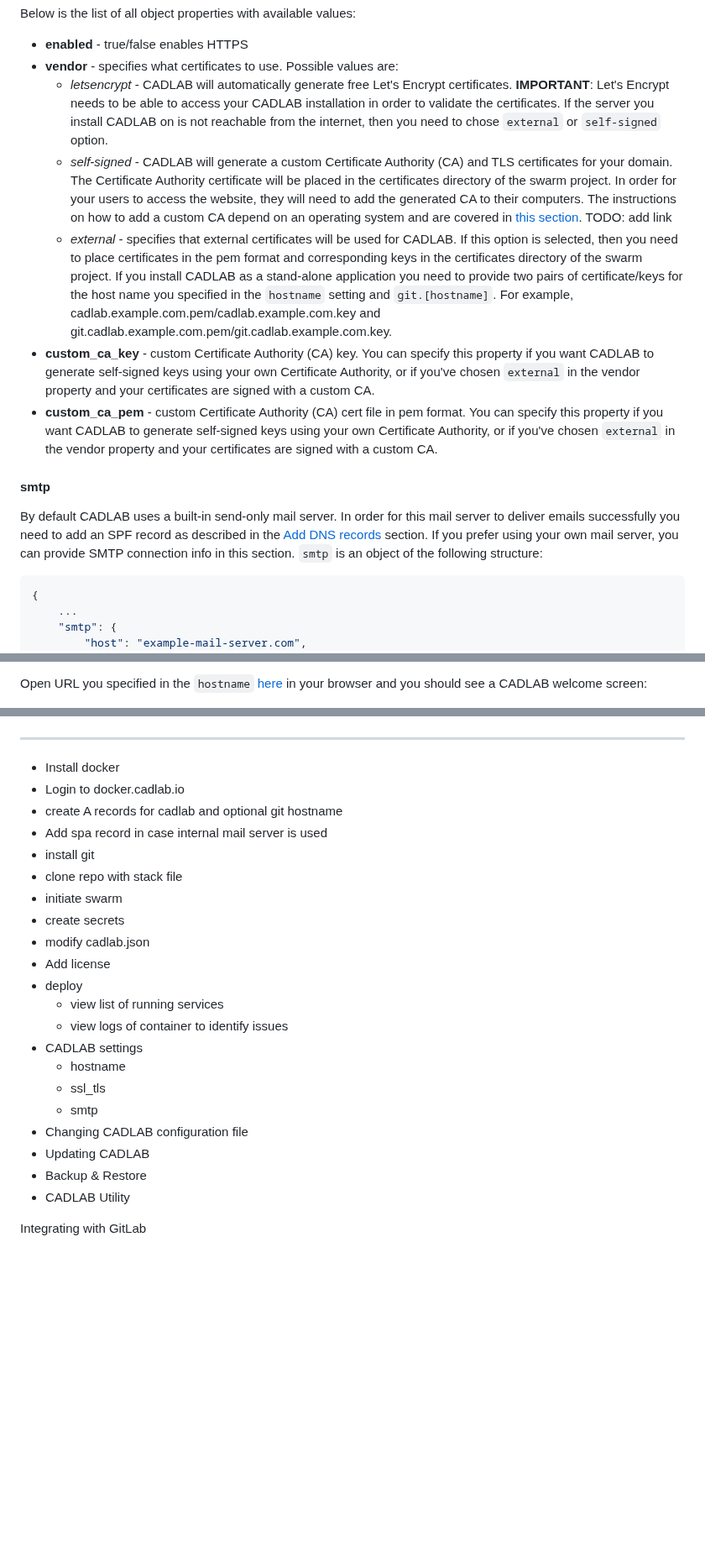
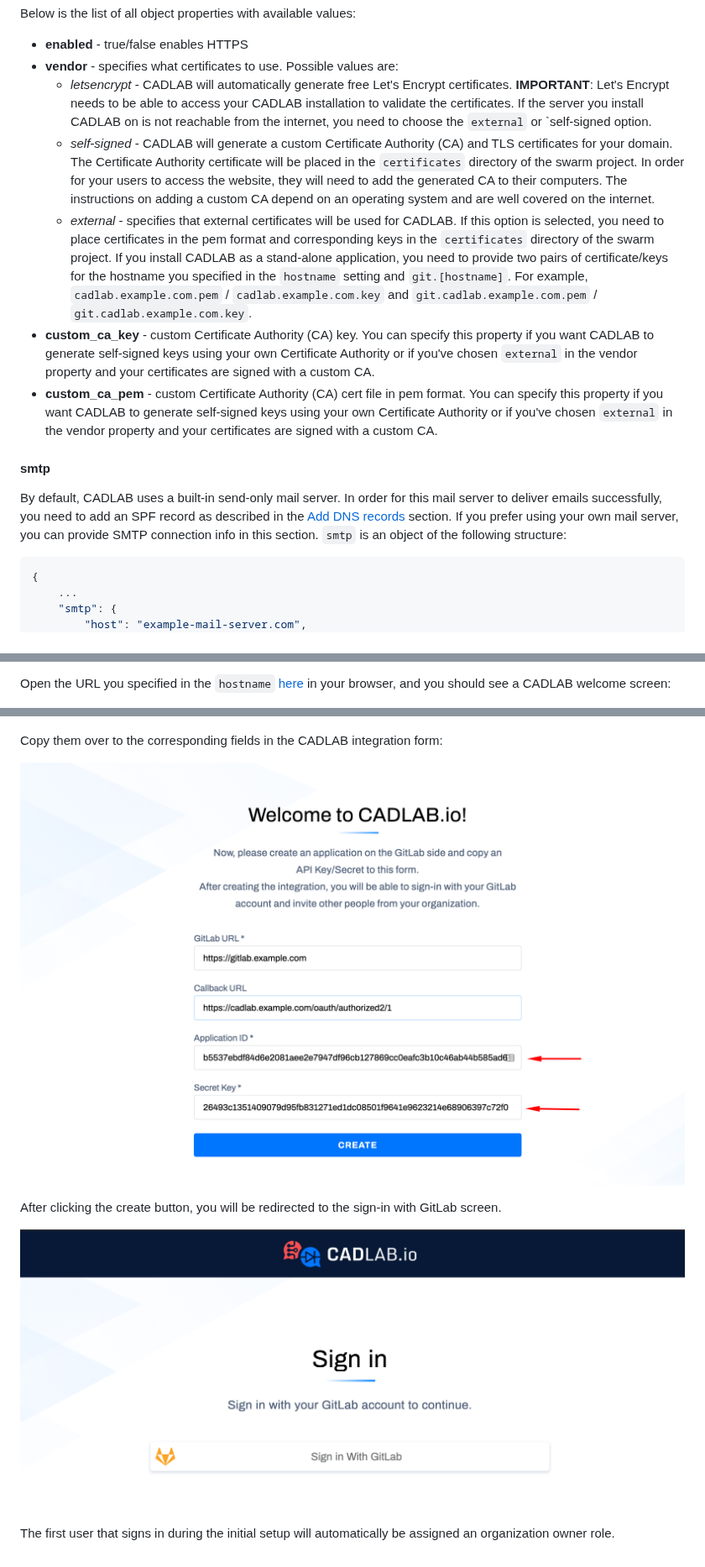
Before and after one commit to CADLAB-io/CADLAB.io-swarm-stack, a Markdown page: README.md, 3 parts joined by grey strips. Shown at 84% size. Rendered like a GitHub page; pictures changed too: documentation/images/cadlab-gitlab-secret-and-api-key.png (added); blank space fills up the shorter version.

Commit message:
documentation updated

````diff
--- a/README.md
+++ b/README.md
@@ -231,15 +239,14 @@ This setting controls if your CADLAB instance is going to be available over HTTP
 Below is the list of all object properties with available values:
 - **enabled** - true/false enables HTTPS
 - **vendor** - specifies what certificates to use. Possible values are:
-  - *letsencrypt* - CADLAB will automatically generate free Let's Encrypt certificates. **IMPORTANT**: Let's Encrypt needs to be able to access your CADLAB installation in order to validate the certificates. If the server you install CADLAB on is not reachable from the internet, then you need to chose `external` or `self-signed` option.
-  - *self-signed* - CADLAB will generate a custom Certificate Authority (CA) and TLS certificates for your domain. The Certificate Authority certificate will be placed in the certificates directory of the swarm project. In order for your users to access the website, they will need to add the generated CA to their computers. The instructions on how to add a custom CA depend on an operating system and are covered in [this section]().
-  TODO: add link
-  - *external* - specifies that external certificates will be used for CADLAB. If this option is selected, then you need to place certificates in the pem format and corresponding keys in the certificates directory of the swarm project. If you install CADLAB as a stand-alone application you need to provide two pairs of certificate/keys for the host name you specified in the `hostname` setting and `git.[hostname]`. For example, cadlab.example.com.pem/cadlab.example.com.key and git.cadlab.example.com.pem/git.cadlab.example.com.key.
-- **custom_ca_key** - custom Certificate Authority (CA) key. You can specify this property if you want CADLAB to generate self-signed keys using your own Certificate Authority, or if you've chosen `external` in the vendor property and your certificates are signed with a custom CA.
-- **custom_ca_pem** - custom Certificate Authority (CA) cert file in pem format. You can specify this property if you want CADLAB to generate self-signed keys using your own Certificate Authority, or if you've chosen `external` in the vendor property and your certificates are signed with a custom CA.
+  - *letsencrypt* - CADLAB will automatically generate free Let's Encrypt certificates. **IMPORTANT**: Let's Encrypt needs to be able to access your CADLAB installation to validate the certificates. If the server you install CADLAB on is not reachable from the internet, you need to choose the `external` or `self-signed option.
+  - *self-signed* - CADLAB will generate a custom Certificate Authority (CA) and TLS certificates for your domain. The Certificate Authority certificate will be placed in the `certificates` directory of the swarm project. In order for your users to access the website, they will need to add the generated CA to their computers. The instructions on adding a custom CA depend on an operating system and are well covered on the internet.
+  - *external* - specifies that external certificates will be used for CADLAB. If this option is selected, you need to place certificates in the pem format and corresponding keys in the `certificates` directory of the swarm project. If you install CADLAB as a stand-alone application, you need to provide two pairs of certificate/keys for the hostname you specified in the `hostname` setting and `git.[hostname]`. For example, `cadlab.example.com.pem` / `cadlab.example.com.key` and `git.cadlab.example.com.pem` / `git.cadlab.example.com.key`.
+- **custom_ca_key** - custom Certificate Authority (CA) key. You can specify this property if you want CADLAB to generate self-signed keys using your own Certificate Authority or if you've chosen `external` in the vendor property and your certificates are signed with a custom CA.
+- **custom_ca_pem** - custom Certificate Authority (CA) cert file in pem format. You can specify this property if you want CADLAB to generate self-signed keys using your own Certificate Authority or if you've chosen `external` in the vendor property and your certificates are signed with a custom CA.
 
 #### smtp
-By default CADLAB uses a built-in send-only mail server. In order for this mail server to deliver emails successfully you need to add an SPF record as described in the [Add DNS records](#add-dns-records) section. If you prefer using your own mail server, you can provide SMTP connection info in this section. `smtp` is an object of the following structure:
+By default, CADLAB uses a built-in send-only mail server. In order for this mail server to deliver emails successfully, you need to add an SPF record as described in the [Add DNS records](#add-dns-records) section. If you prefer using your own mail server, you can provide SMTP connection info in this section. `smtp` is an object of the following structure:
 
 ```javascript
 {
@@ -453,5 +463,5 @@ If you chose to install CADLAB with an external git back-end, for example, GitLa
 
-Open URL you specified in the `hostname` [here](#hostname) in your browser and you should see a CADLAB welcome screen:
+Open the URL you specified in the `hostname` [here](#hostname) in your browser, and you should see a CADLAB welcome screen:
 
 ![CADLAB.io Welcome screen](documentation/images/cadlab-gitlab-url.png "CADLAB Welcome screen")
 
@@ -473,34 +483,12 @@ GitLab will create an application and generate Application ID and Secret key, wh
 
 ![GitLab Application](documentation/images/gitlab-applicatoin-id.png "GitLab Application")
 
-------------
+Copy them over to the corresponding fields in the CADLAB integration form:
 
+![GitLab Application ID and Secret Key](documentation/images/cadlab-gitlab-secret-and-api-key.png "GitLab Application ID and Secret Key")
 
+After clicking the create button, you will be redirected to the sign-in with GitLab screen.
 
+![GitLab sign in](documentation/images/cadlab-gitlab-sign-in.png "GitLab Application ID and Secret Key")
 
-
-- Install docker
-- Login to docker.cadlab.io
-- create A records for cadlab and optional git hostname
-- Add spa record in case internal mail server is used
-- install git
-- clone repo with stack file
-- initiate swarm
-- create secrets
-- modify cadlab.json
-- Add license
-- deploy
-  - view list of running services
-  - view logs of container to identify issues
-- CADLAB settings
-  - hostname
-  - ssl_tls
-  - smtp
-- Changing CADLAB configuration file
-- Updating CADLAB
-- Backup & Restore
-- CADLAB Utility
-
-
-
-Integrating with GitLab
+The first user that signs in during the initial setup will automatically be assigned an organization owner role.
````
Also changed, not shown: other parts of README.md (+81 -70 lines), backups/README.md (+1 -0 lines), certificates/README.md (+1 -0 lines), configs/README.md (added, +1 -0 lines), logs/README.md (+1 -0 lines), 1 other file.
